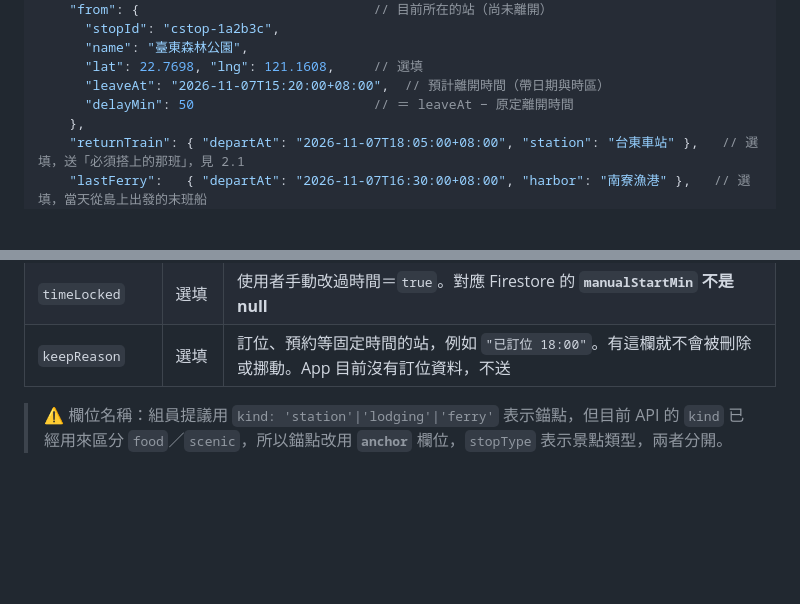
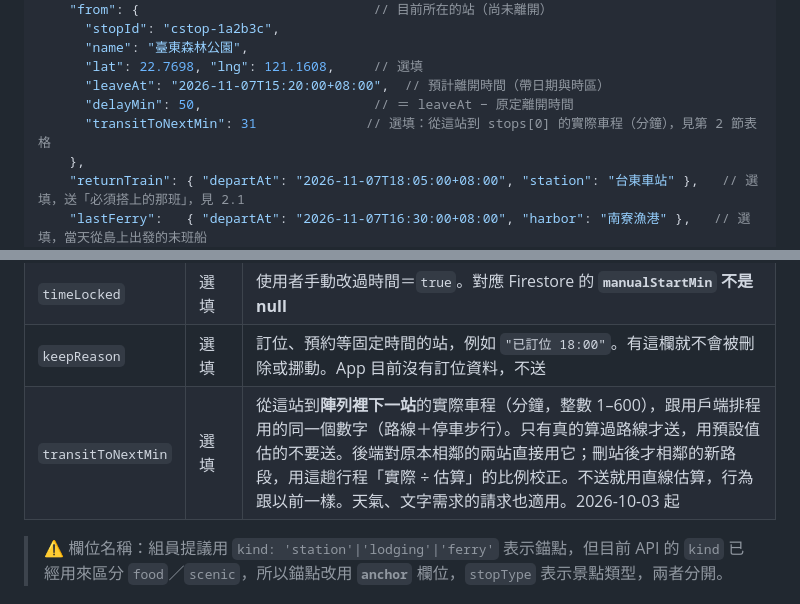
Before and after one commit to travellink-ai-team/TravelLink_AI-AMD, a Markdown page: docs/amd-agent/t4-delay-trigger-spec.md, 2 parts joined by grey strips. GitHub-like rendering; blank space fills up the shorter version.

Commit message:
docs(agent): T4 規格補上選填欄位 transitToNextMin
Co-Authored-By: Claude Opus 5.5 <noreply@anthropic.com>

```diff
--- a/docs/amd-agent/t4-delay-trigger-spec.md
+++ b/docs/amd-agent/t4-delay-trigger-spec.md
@@ -31,7 +31,8 @@ Authorization: Bearer <Firebase ID token>
       "name": "臺東森林公園",
       "lat": 22.7698, "lng": 121.1608,     // 選填
       "leaveAt": "2026-11-07T15:20:00+08:00",  // 預計離開時間（帶日期與時區）
-      "delayMin": 50                       // ＝ leaveAt − 原定離開時間
+      "delayMin": 50,                      // ＝ leaveAt − 原定離開時間
+      "transitToNextMin": 31              // 選填：從這站到 stops[0] 的實際車程（分鐘），見第 2 節表格
     },
     "returnTrain": { "departAt": "2026-11-07T18:05:00+08:00", "station": "台東車站" },   // 選填，送「必須搭上的那班」，見 2.1
     "lastFerry":   { "departAt": "2026-11-07T16:30:00+08:00", "harbor": "南寮漁港" },   // 選填，當天從島上出發的末班船
@@ -63,6 +64,7 @@ Authorization: Bearer <Firebase ID token>
 | `businessHours` | 建議 | 營業時間**原文**。後端優先用這個，沒有才查本地資料，兩端判斷公休的依據才會一樣（也避開同名抓錯） |
 | `timeLocked` | 選填 | 使用者手動改過時間＝`true`。對應 Firestore 的 **`manualStartMin` 不是 null** |
 | `keepReason` | 選填 | 訂位、預約等固定時間的站，例如 `"已訂位 18:00"`。有這欄就不會被刪除或挪動。App 目前沒有訂位資料，不送 |
+| `transitToNextMin` | 選填 | 從這站到**陣列裡下一站**的實際車程（分鐘，整數 1–600），跟用戶端排程用的同一個數字（路線＋停車步行）。只有真的算過路線才送，用預設值估的不要送。後端對原本相鄰的兩站直接用它；刪站後才相鄰的新路段，用這趟行程「實際 ÷ 估算」的比例校正。不送就用直線估算，行為跟以前一樣。天氣、文字需求的請求也適用。2026-10-03 起 |
 
 > ⚠️ 欄位名稱：組員提議用 `kind: 'station'|'lodging'|'ferry'` 表示錨點，但目前 API 的 `kind` 已經用來區分 `food`／`scenic`，所以錨點改用 **`anchor`** 欄位，`stopType` 表示景點類型，兩者分開。
 
```
